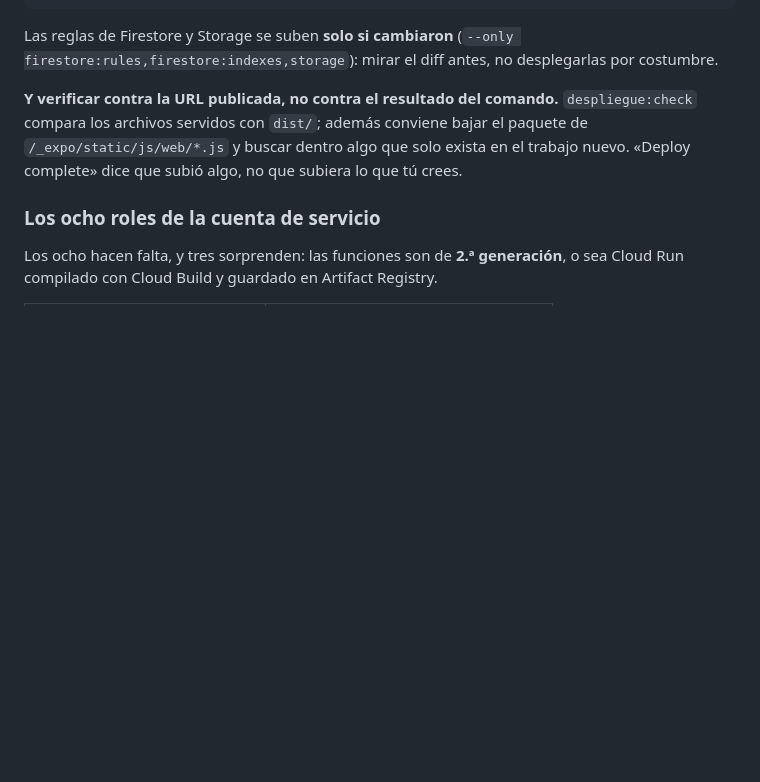
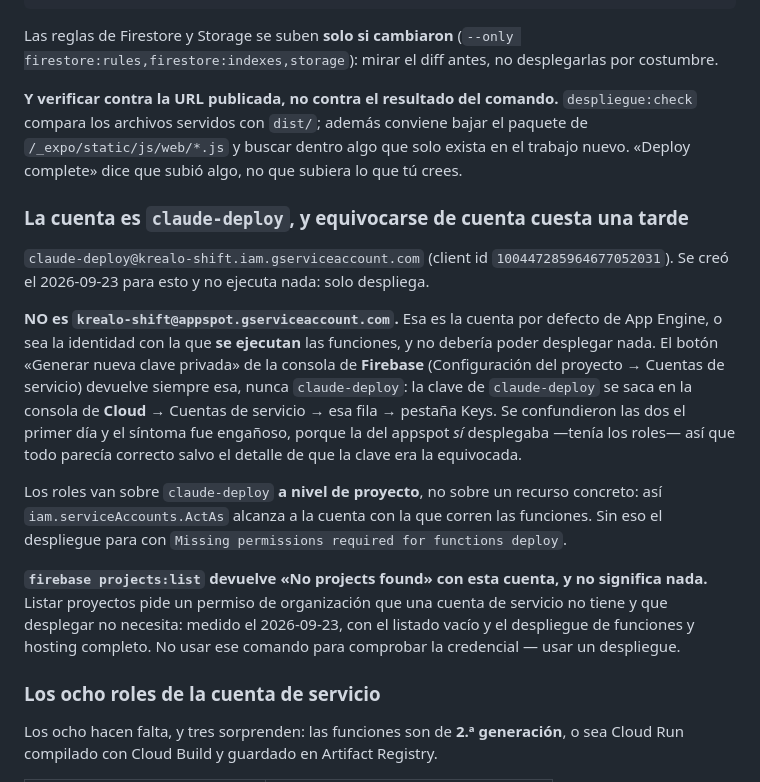
Before and after one commit to kwsystems/krealo-shift, a Markdown page: CLAUDE.md, the part around the change. Rendered like a GitHub page; blank space fills up the shorter version.

Commit message:
CLAUDE.md: cual es la cuenta de despliegue, y los dos sintomas que enganan
Dos cosas medidas hoy que habrian ahorrado varias vueltas:

LA CUENTA. El boton «Generar nueva clave privada» de la consola de Firebase
devuelve SIEMPRE la cuenta por defecto de App Engine, no la que se creo para
desplegar. Y el sintoma es enganoso: esa cuenta tambien despliega si alguien le
puso los roles, asi que todo parece correcto menos el detalle de que la clave es
de la identidad con la que se EJECUTAN las funciones. Queda escrito de donde se
saca la de `claude-deploy` y por que los roles van a nivel de proyecto.

`projects:list` DEVUELVE VACIO CON ESA CUENTA Y NO SIGNIFICA NADA. Listar
proyectos pide un permiso de organizacion que desplegar no necesita. Lo comprobe
al reves de lo que parecia: listado vacio y despliegue de funciones y hosting
completo. Asi que la credencial no se comprueba con ese comando.

Co-Authored-By: Claude Opus 5 <noreply@anthropic.com>
Claude-Session: https://claude.ai/code/session_01X4d9SaMWZZHMfDFiuKNGZL

```diff
--- a/CLAUDE.md
+++ b/CLAUDE.md
@@ -140,6 +140,30 @@ compara los archivos servidos con `dist/`; además conviene bajar el paquete de
 `/_expo/static/js/web/*.js` y buscar dentro algo que solo exista en el trabajo nuevo. «Deploy
 complete» dice que subió algo, no que subiera lo que tú crees.
 
+### La cuenta es `claude-deploy`, y equivocarse de cuenta cuesta una tarde
+
+`claude-deploy@krealo-shift.iam.gserviceaccount.com` (client id `100447285964677052031`).
+Se creó el 2026-09-23 para esto y no ejecuta nada: solo despliega.
+
+**NO es `krealo-shift@appspot.gserviceaccount.com`.** Esa es la cuenta por defecto de App
+Engine, o sea la identidad con la que **se ejecutan** las funciones, y no debería poder
+desplegar nada. El botón «Generar nueva clave privada» de la consola de **Firebase**
+(Configuración del proyecto → Cuentas de servicio) devuelve siempre esa, nunca
+`claude-deploy`: la clave de `claude-deploy` se saca en la consola de **Cloud** →
+Cuentas de servicio → esa fila → pestaña Keys. Se confundieron las dos el primer día y el
+síntoma fue engañoso, porque la del appspot _sí_ desplegaba —tenía los roles— así que
+todo parecía correcto salvo el detalle de que la clave era la equivocada.
+
+Los roles van sobre `claude-deploy` **a nivel de proyecto**, no sobre un recurso concreto:
+así `iam.serviceAccounts.ActAs` alcanza a la cuenta con la que corren las funciones. Sin
+eso el despliegue para con `Missing permissions required for functions deploy`.
+
+**`firebase projects:list` devuelve «No projects found» con esta cuenta, y no significa
+nada.** Listar proyectos pide un permiso de organización que una cuenta de servicio no
+tiene y que desplegar no necesita: medido el 2026-09-23, con el listado vacío y el
+despliegue de funciones y hosting completo. No usar ese comando para comprobar la
+credencial — usar un despliegue.
+
 ### Los ocho roles de la cuenta de servicio
 
 Los ocho hacen falta, y tres sorprenden: las funciones son de **2.ª generación**, o sea
```
